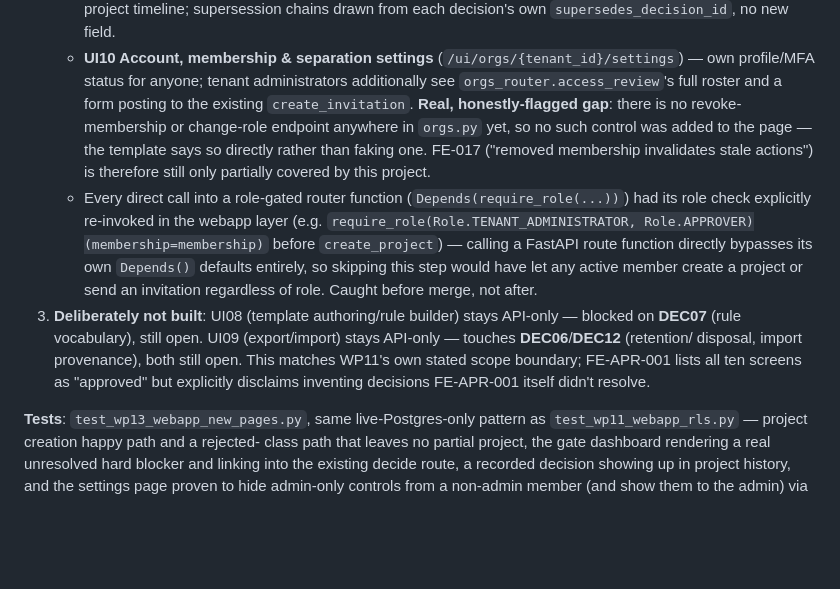
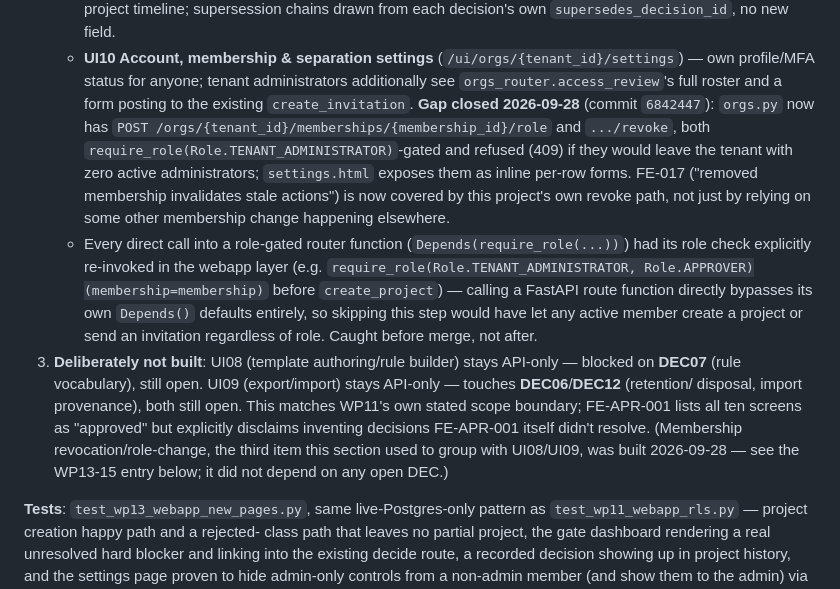
Before and after one commit to SageCarter98/pm-sdlc-tracker-bgp, a Markdown page: TRACKER.md, the part around one of its changes. Drawn GitHub-style; blank space fills up the shorter version.

```diff
--- a/TRACKER.md
+++ b/TRACKER.md
@@ -844,11 +844,14 @@ as-is into a same-origin, no-build-step, no-external-CDN frontend (DEC04).
      (`/ui/orgs/{tenant_id}/settings`) — own profile/MFA status for anyone;
      tenant administrators additionally see `orgs_router.access_review`'s
      full roster and a form posting to the existing `create_invitation`.
-     **Real, honestly-flagged gap**: there is no revoke-membership or
-     change-role endpoint anywhere in `orgs.py` yet, so no such control was
-     added to the page — the template says so directly rather than faking
-     one. FE-017 ("removed membership invalidates stale actions") is
-     therefore still only partially covered by this project.
+     **Gap closed 2026-09-28** (commit `6842447`): `orgs.py` now has
+     `POST /orgs/{tenant_id}/memberships/{membership_id}/role` and
+     `.../revoke`, both `require_role(Role.TENANT_ADMINISTRATOR)`-gated and
+     refused (409) if they would leave the tenant with zero active
+     administrators; `settings.html` exposes them as inline per-row forms.
+     FE-017 ("removed membership invalidates stale actions") is now covered
+     by this project's own revoke path, not just by relying on some other
+     membership change happening elsewhere.
    - Every direct call into a role-gated router function
      (`Depends(require_role(...))`) had its role check explicitly
      re-invoked in the webapp layer (e.g.
@@ -863,7 +866,9 @@ as-is into a same-origin, no-build-step, no-external-CDN frontend (DEC04).
    disposal, import provenance), both still open. This matches WP11's own
    stated scope boundary; FE-APR-001 lists all ten screens as "approved"
    but explicitly disclaims inventing decisions FE-APR-001 itself didn't
-   resolve.
+   resolve. (Membership revocation/role-change, the third item this section
+   used to group with UI08/UI09, was built 2026-09-28 — see the WP13-15
+   entry below; it did not depend on any open DEC.)
 
 **Tests**: `test_wp13_webapp_new_pages.py`, same live-Postgres-only pattern
 as `test_wp11_webapp_rls.py` — project creation happy path and a rejected-
```
Also changed, not shown: other parts of TRACKER.md (+81 -9 lines), docs/DEFECT_REGISTER.md (+7 -4 lines).
